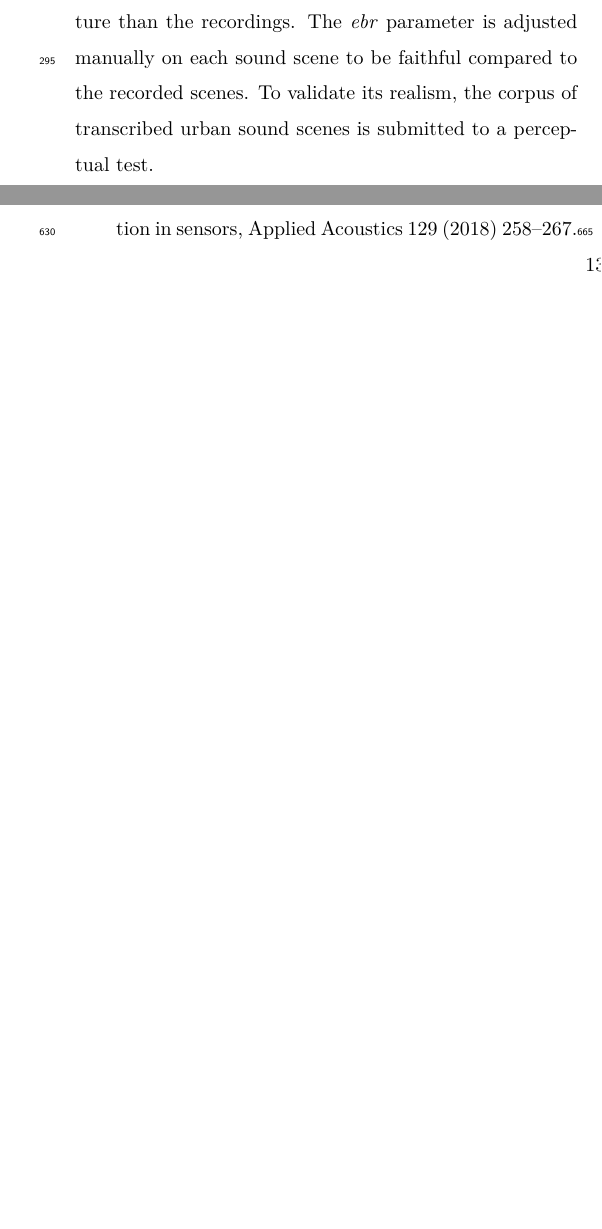
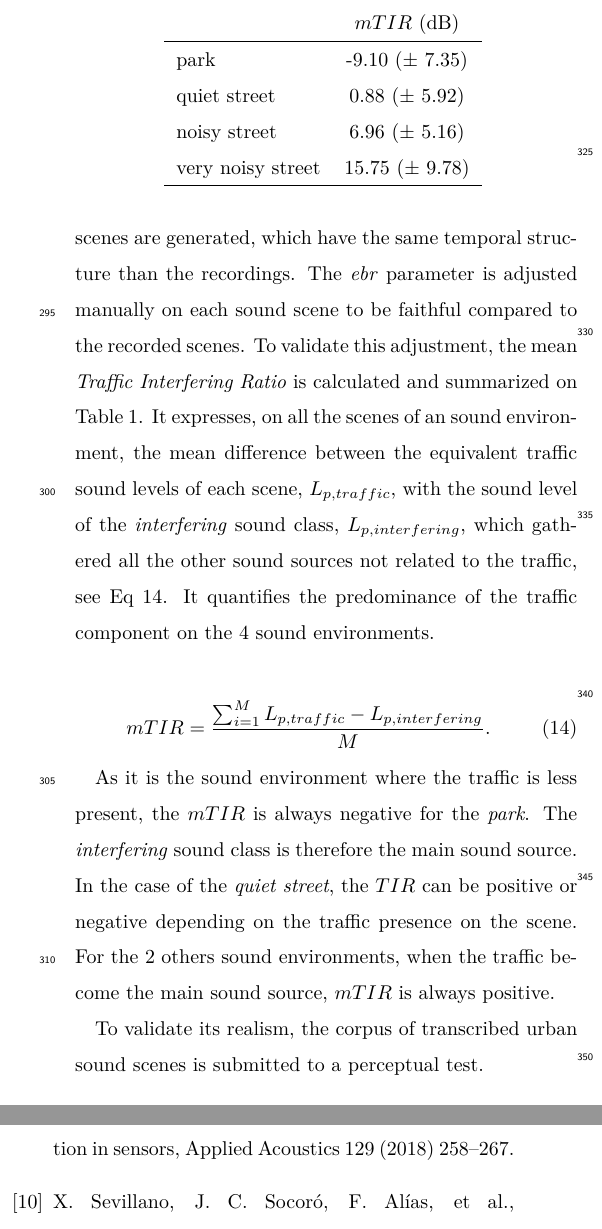
Before and after one commit to jean-remyGloaguen/articleNmfTrafficSimScene2018, a LaTeX paper (paper/gloaguenAppliedNMF.tex): two parts of the columns of pages 7 and 13 of 16, joined at a grey line, cut at the place of the change, the shorter picture padded with empty space. Compiled offline with pdfLaTeX.

Commit message:
add mTIR paragraph

```diff
--- a/paper/gloaguenAppliedNMF.tex
+++ b/paper/gloaguenAppliedNMF.tex
@@ -244,7 +244,28 @@ As output, \textit{SimScene} generates an audio of the global sound mixture and
 To transcribe the recordings in simulated scenes, a high quality sound database (wav format, 44.1 kHz sampling rate, high \textit{Signal Noise Ratio}) has been built-up from audio samples found online (\textit{freesound.org}) or with the help of an already existing sound database \cite{salamon2014dataset}. The sound database is composed of two categories of sound : the \textit{event} category, which includes 245 brief sound samples considered as salient, with a 1 to 20 seconds duration and classified among 21 sound classes (\textit{ringing bell, whistling bird, car horn, passing car, hammer, barking dog, siren, footstep, metallic noise, voice \dots}) and the \textit{background} (or \textit{texture}) category gathering 154 long duration sounds ($\approx$ 1m30), whose acoustic properties do not vary in time. This category includes among others\textit{whistling bird, crowd noise, rain, children playing in schoolyard, constant traffic noise} \dots sound classes. Each sound class is present in multiple samples (\textit{carHorn01.wav, carHorn02.wav \dots}) to bring diversity.
 As the road traffic is the main component in urban environment and is the sound source of interest, recordings of car passages has been made on the Ifsttar's runway. The recordings has been made for 4 cars (Renault Senic, Renault Megane and Renault Clio, Dacia Sandero),  for different speeds and gear ratios. In all, 103 car passages have been recorded. The audio samples of the first two cars (Renault Senic and Renault Megane) are included in the \textit{SimScene}'s sound database (50 audio files totally). The last 53 audio samples are dedicated to the dictionary design as part of NMF, see section \ref{part:dictionary_building}. A full description of the recording can be found in \cite{gloaguen_creation_2017}.
 
-With this built-up database, the \textit{SimScene} software and the annotations of the recordings, 74 simulated sound scenes are generated, which have the same temporal structure than the recordings. The \textit{ebr} parameter is adjusted manually on each sound scene to be faithful compared to the recorded scenes. To validate its realism, the corpus of transcribed urban sound scenes is submitted to a perceptual test.
+\begin{table}[t]
+\centering
+\caption{$mTIR$ for each sound environment}
+\begin{tabular}{lc}
+ & $mTIR$ (dB)\\ \hline
+ park & -9.10 ($\pm$ 7.35) \\
+ quiet street & 0.88 ($\pm$ 5.92) \\
+ noisy street & 6.96 ($\pm$ 5.16) \\
+ very noisy street & 15.75 ($\pm$ 9.78) \\ \hline
+\end{tabular}
+\label{tab:mTIR}
+\end{table}
+
+With this built-up database, the \textit{SimScene} software and the annotations of the recordings, 74 simulated sound scenes are generated, which have the same temporal structure than the recordings. The \textit{ebr} parameter is adjusted manually on each sound scene to be faithful compared to the recorded scenes. To validate this adjustment, the mean \textit{Traffic Interfering Ratio} is calculated and summarized on Table \ref{tab:mTIR}. It expresses, on all the scenes of an sound environment, the mean difference between the equivalent traffic sound levels of each scene, $L_{p,traffic}$, with the sound level of the \textit{interfering} sound class, $L_{p, interfering}$, which gathered all the other sound sources not related to the traffic, see Eq \ref{eq:mTIR}. It quantifies the predominance of the traffic component on the 4 sound environments.
+
+\begin{equation}\label{eq:mTIR}
+mTIR = \frac{\sum_{i = 1}^M L_{p,traffic} - L_{p, interfering}}{M}.
+\end{equation}
+
+As it is the sound environment where the traffic is less present, the $mTIR$ is always negative for the \textit{park}. The \textit{interfering} sound class is therefore the main sound source. In the case of the \textit{quiet street}, the $TIR$ can be positive or negative depending on the traffic presence on the scene. For the 2 others sound environments, when the traffic become the main sound source, $mTIR$ is always positive.
+
+To validate its realism, the corpus of transcribed urban sound scenes is submitted to a perceptual test.
 
 \subsection{Perceptual test}
 The perceptual test is conducted with a panel of 50 listeners that are asked to assess the level of realism on a 7-point scale (1 is \textit{not realistic at all}, 7 is \textit{very realistic}) of a mix of transcribed and recorded scenes. The total number of sound scenes tested is set at 40. The first half includes 20 30-seconds audio files, including 5 scenes that belong to the sound environment \textit{park}, 6 from \textit{quiet street}, 4 from \textit{noisy street} and 5 from \textit{very noisy street} chosen randomly among the recorded scenes. The second half is composed of the same 30-second transcribed scenes. In order to limit the duration of the test and to preserve the concentration of the listeners, each of them listens a subset of 20 sound scenes, which mix recorded and transcribed samples. Furthermore, all the scenes are normalized to the same sound level, chosen at 65 dB, to prevent the listeners from changing the sound level of their speakers.
```
